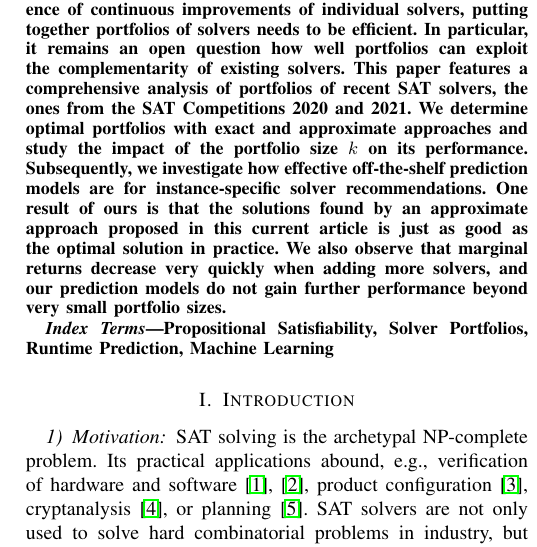
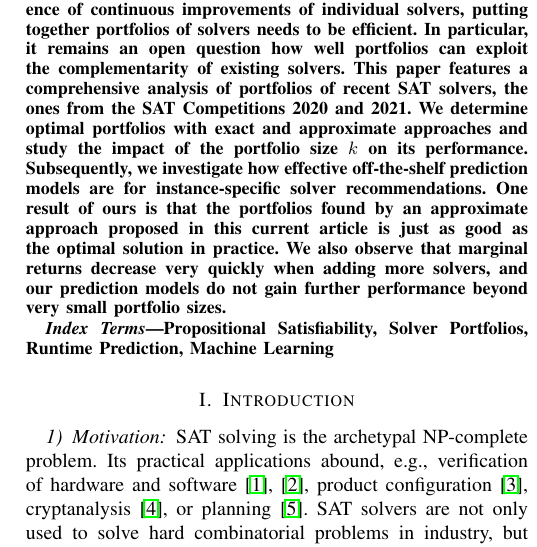
Before and after one commit to Jakob-Bach/Small-Portfolios, a LaTeX paper (text/small-portfolios.tex): part of one column of page 1 of 9, cut so that both start at the same text. Compiled offline with pdfLaTeX; a missing font is replaced by an installed copy or a similar font; a LaTeX package or settings file that is missing is left out.

Commit message:
small clarification in abstract

```diff
--- a/text/small-portfolios.tex
+++ b/text/small-portfolios.tex
@@ -61,7 +61,7 @@ In particular, it remains an open question how well portfolios can exploit the c
 This paper features a comprehensive analysis of portfolios of recent SAT solvers, the ones from the SAT Competitions~2020 and~2021.
 We determine optimal portfolios with exact and approximate approaches and study the impact of the portfolio size $k$ on its performance.
 Subsequently, we investigate how effective off-the-shelf prediction models are for instance-specific solver recommendations.
-One result of ours is that the solutions found by an approximate approach proposed in this current article is just as good as the optimal solution in practice.
+One result of ours is that the portfolios found by an approximate approach proposed in this current article is just as good as the optimal solution in practice.
 We also observe that marginal returns decrease very quickly when adding more solvers, and our prediction models do not gain further performance beyond very small portfolio sizes.
 \end{abstract}
 
```
